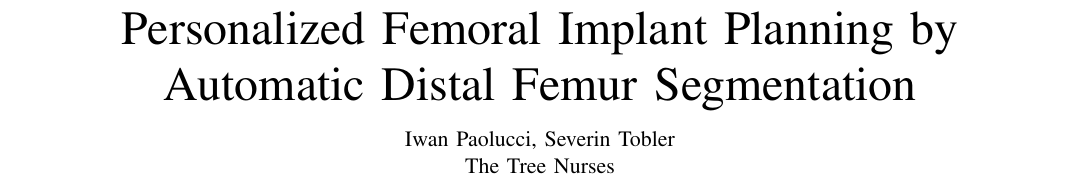
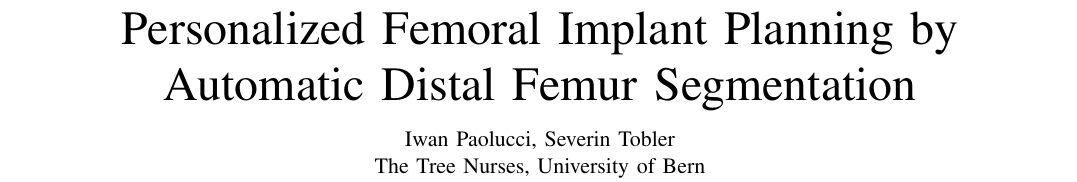
Before and after one commit to ipa/MIALab, a LaTeX paper (doc/report/main.tex): part of page 1 of 4, cut so that both start at the same text. Compiled offline with pdfLaTeX; a missing font is replaced by an installed copy or a similar font; a LaTeX package or settings file that is missing is left out.

Commit message:
final version

```diff
--- a/doc/report/main.tex
+++ b/doc/report/main.tex
@@ -15,12 +15,11 @@
 \addbibresource{sources.bib}
 
 \title{Personalized Femoral Implant Planning by Automatic Distal Femur Segmentation}
-\author{Iwan Paolucci, Severin Tobler\\The Tree Nurses}
+\author{Iwan Paolucci, Severin Tobler\\The Tree Nurses, University of Bern}
 
 \begin{document}
 
-\markboth{Medical Image Analysis Lab, January~2016}
-
+\markboth{Medical Image Analysis Lab, January~2016}{}
 \maketitle
 
 \input{abstract.tex}
```
Also changed, not shown: doc/report/main.pdf, 1 other file.
